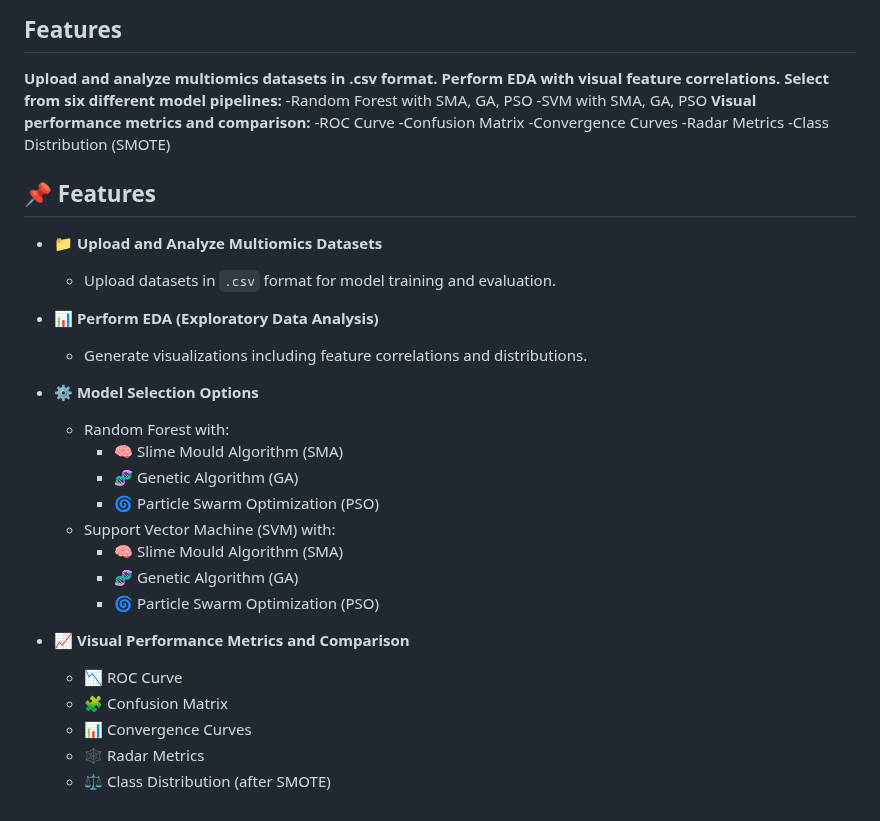
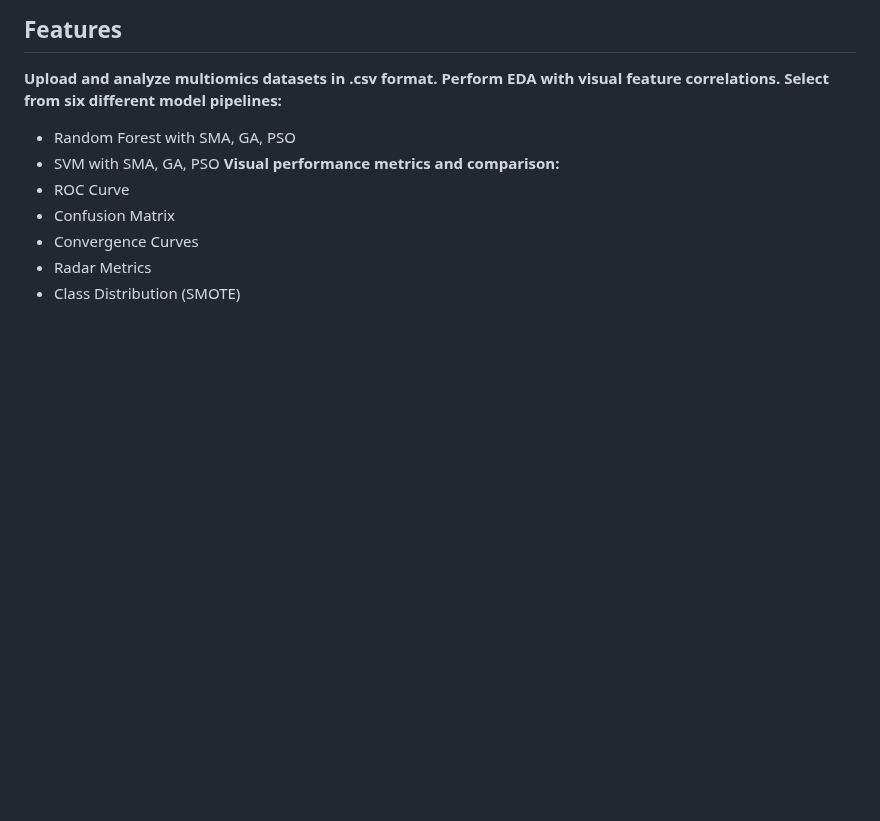
Before and after one commit to kriti304/Slime-Mould-Algorithm-for-Breast-Cancer-Disease-Subtype-Classification-Using-Multiomics-Data-, a Markdown page: README.md, the part around one of its changes. GitHub-like rendering; blank space fills up the shorter version.

```diff
--- a/README.md
+++ b/README.md
@@ -56,36 +56,11 @@ This project presents an intelligent web-based tool for classifying breast cance
 **Upload and analyze multiomics datasets in .csv format.**
 **Perform EDA with visual feature correlations.**
 **Select from six different model pipelines:**
--Random Forest with SMA, GA, PSO
--SVM with SMA, GA, PSO
+   - Random Forest with SMA, GA, PSO
+   - SVM with SMA, GA, PSO
 **Visual performance metrics and comparison:**
--ROC Curve
--Confusion Matrix
--Convergence Curves
--Radar Metrics
--Class Distribution (SMOTE)
-
-## 📌 Features
-
-- 📁 **Upload and Analyze Multiomics Datasets**
-  - Upload datasets in `.csv` format for model training and evaluation.
-
-- 📊 **Perform EDA (Exploratory Data Analysis)**
-  - Generate visualizations including feature correlations and distributions.
-
-- ⚙️ **Model Selection Options**
-  - Random Forest with:
-    - 🧠 Slime Mould Algorithm (SMA)
-    - 🧬 Genetic Algorithm (GA)
-    - 🌀 Particle Swarm Optimization (PSO)
-  - Support Vector Machine (SVM) with:
-    - 🧠 Slime Mould Algorithm (SMA)
-    - 🧬 Genetic Algorithm (GA)
-    - 🌀 Particle Swarm Optimization (PSO)
-
-- 📈 **Visual Performance Metrics and Comparison**
-  - 📉 ROC Curve
-  - 🧩 Confusion Matrix
-  - 📊 Convergence Curves
-  - 🕸️ Radar Metrics
-  - ⚖️ Class Distribution (after SMOTE)
+   - ROC Curve
+   - Confusion Matrix
+   - Convergence Curves
+   - Radar Metrics
+   - Class Distribution (SMOTE)
```
Also changed, not shown: other parts of README.md (+1 -1 lines).
